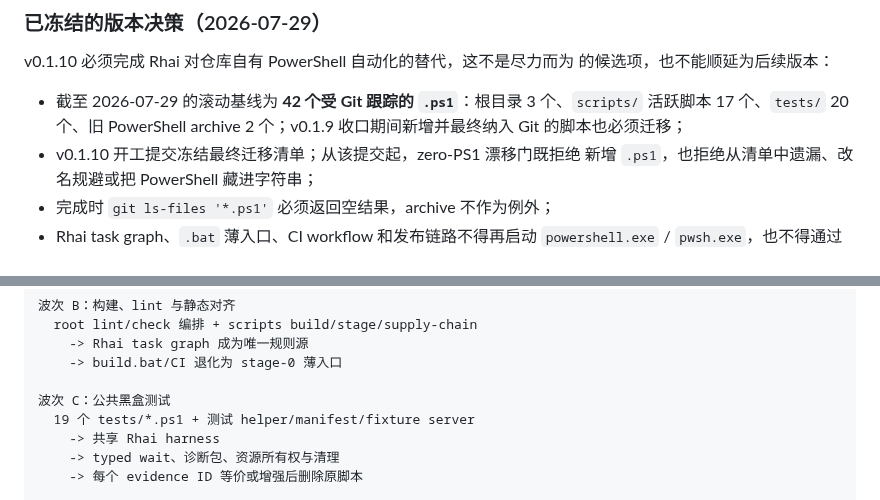
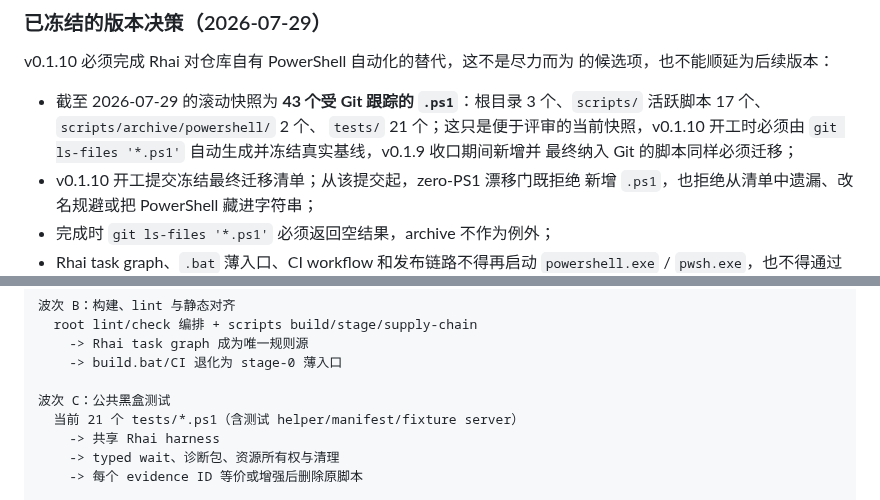
Before and after one commit to mgttt/agenterm, a Markdown page: plan/plan-v0.1.10.md, 2 parts joined by grey strips. GitHub-like rendering.

Commit message:
docs(plan): refresh v0.1.10 PowerShell baseline

```diff
--- a/plan/plan-v0.1.10.md
+++ b/plan/plan-v0.1.10.md
@@ -19,9 +19,11 @@ schema 后，让 AgenTerm 首次用自己的脚本运行时驱动完整开发生
 v0.1.10 必须完成 Rhai 对仓库自有 PowerShell 自动化的替代，这不是尽力而为
 的候选项，也不能顺延为后续版本：
 
-- 截至 2026-07-29 的滚动基线为 **42 个受 Git 跟踪的 `.ps1`**：根目录
-  3 个、`scripts/` 活跃脚本 17 个、`tests/` 20 个、旧 PowerShell
-  archive 2 个；v0.1.9 收口期间新增并最终纳入 Git 的脚本也必须迁移；
+- 截至 2026-07-29 的滚动快照为 **43 个受 Git 跟踪的 `.ps1`**：根目录
+  3 个、`scripts/` 活跃脚本 17 个、`scripts/archive/powershell/` 2 个、
+  `tests/` 21 个；这只是便于评审的当前快照，v0.1.10 开工时必须由
+  `git ls-files '*.ps1'` 自动生成并冻结真实基线，v0.1.9 收口期间新增并
+  最终纳入 Git 的脚本同样必须迁移；
 - v0.1.10 开工提交冻结最终迁移清单；从该提交起，zero-PS1 漂移门既拒绝
   新增 `.ps1`，也拒绝从清单中遗漏、改名规避或把 PowerShell 藏进字符串；
 - 完成时 `git ls-files '*.ps1'` 必须返回空结果，archive 不作为例外；
@@ -291,7 +293,7 @@ delivery
     -> build.bat/CI 退化为 stage-0 薄入口
 
 波次 C：公共黑盒测试
-  19 个 tests/*.ps1 + 测试 helper/manifest/fixture server
+  当前 21 个 tests/*.ps1（含测试 helper/manifest/fixture server）
     -> 共享 Rhai harness
     -> typed wait、诊断包、资源所有权与清理
     -> 每个 evidence ID 等价或增强后删除原脚本
```
